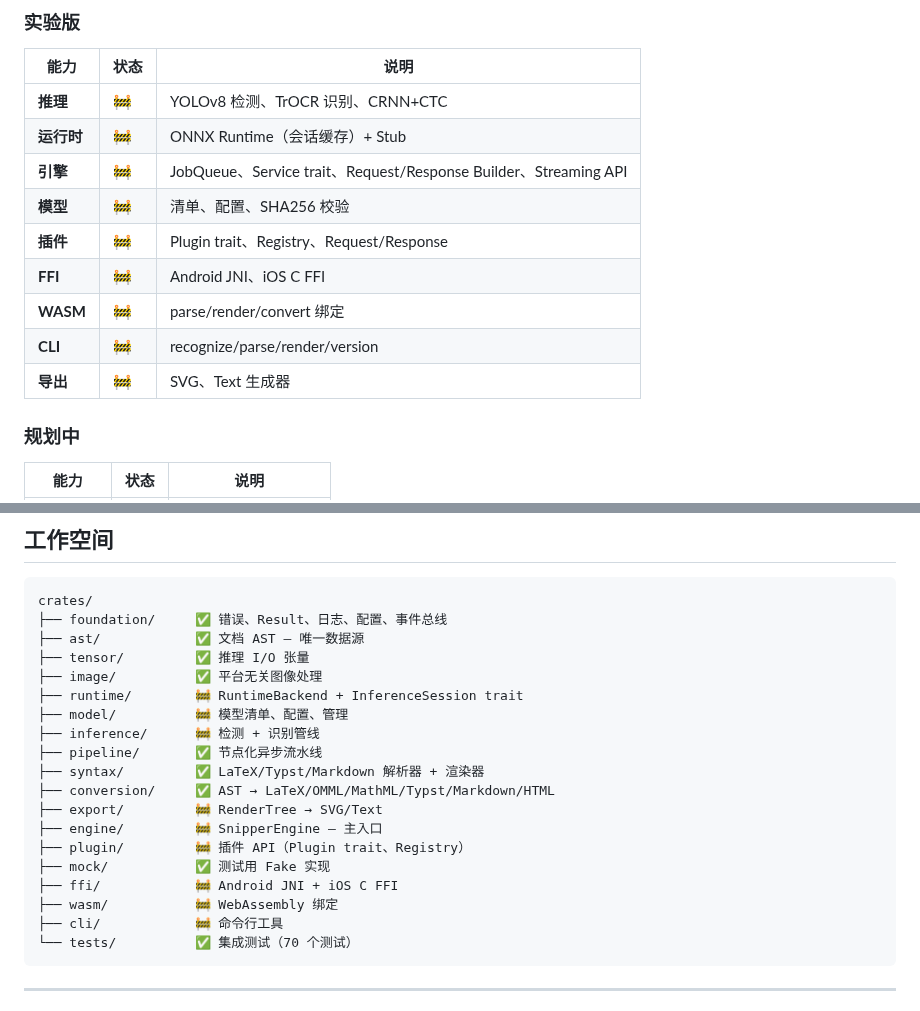
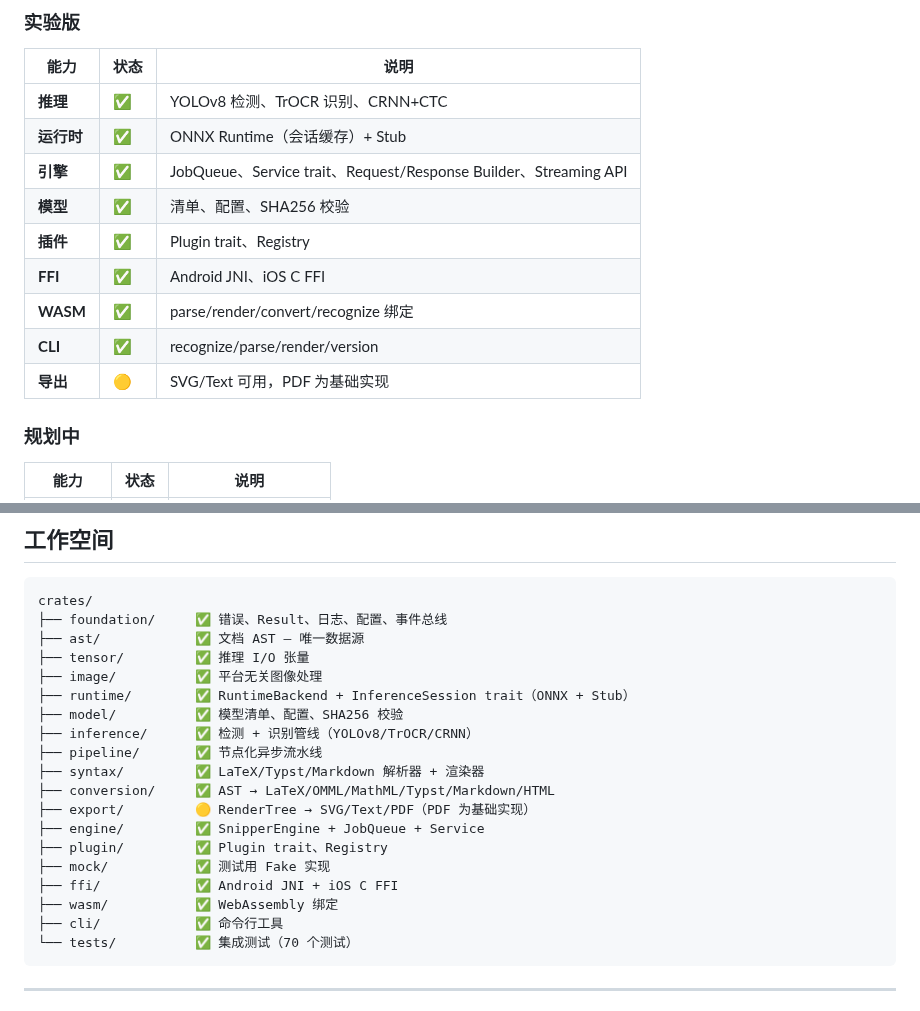
Before and after one commit to strangelion/latexsnipper-core, a Markdown page: README-CN.md, 2 parts joined by grey strips. GitHub-like rendering.

````diff
--- a/README-CN.md
+++ b/README-CN.md
@@ -98,15 +98,15 @@ Engine
 
 | 能力 | 状态 | 说明 |
 |------|------|------|
-| **推理** | 🚧 | YOLOv8 检测、TrOCR 识别、CRNN+CTC |
-| **运行时** | 🚧 | ONNX Runtime（会话缓存）+ Stub |
-| **引擎** | 🚧 | JobQueue、Service trait、Request/Response Builder、Streaming API |
-| **模型** | 🚧 | 清单、配置、SHA256 校验 |
-| **插件** | 🚧 | Plugin trait、Registry、Request/Response |
-| **FFI** | 🚧 | Android JNI、iOS C FFI |
-| **WASM** | 🚧 | parse/render/convert 绑定 |
-| **CLI** | 🚧 | recognize/parse/render/version |
-| **导出** | 🚧 | SVG、Text 生成器 |
+| **推理** | ✅ | YOLOv8 检测、TrOCR 识别、CRNN+CTC |
+| **运行时** | ✅ | ONNX Runtime（会话缓存）+ Stub |
+| **引擎** | ✅ | JobQueue、Service trait、Request/Response Builder、Streaming API |
+| **模型** | ✅ | 清单、配置、SHA256 校验 |
+| **插件** | ✅ | Plugin trait、Registry |
+| **FFI** | ✅ | Android JNI、iOS C FFI |
+| **WASM** | ✅ | parse/render/convert/recognize 绑定 |
+| **CLI** | ✅ | recognize/parse/render/version |
+| **导出** | 🟡 | SVG/Text 可用，PDF 为基础实现 |
 
 ### 规划中
 
@@ -127,19 +127,19 @@ crates/
 ├── ast/            ✅ 文档 AST — 唯一数据源
 ├── tensor/         ✅ 推理 I/O 张量
 ├── image/          ✅ 平台无关图像处理
-├── runtime/        🚧 RuntimeBackend + InferenceSession trait
-├── model/          🚧 模型清单、配置、管理
-├── inference/      🚧 检测 + 识别管线
+├── runtime/        ✅ RuntimeBackend + InferenceSession trait（ONNX + Stub）
+├── model/          ✅ 模型清单、配置、SHA256 校验
+├── inference/      ✅ 检测 + 识别管线（YOLOv8/TrOCR/CRNN）
 ├── pipeline/       ✅ 节点化异步流水线
 ├── syntax/         ✅ LaTeX/Typst/Markdown 解析器 + 渲染器
 ├── conversion/     ✅ AST → LaTeX/OMML/MathML/Typst/Markdown/HTML
-├── export/         🚧 RenderTree → SVG/Text
-├── engine/         🚧 SnipperEngine — 主入口
-├── plugin/         🚧 插件 API（Plugin trait、Registry）
+├── export/         🟡 RenderTree → SVG/Text/PDF（PDF 为基础实现）
+├── engine/         ✅ SnipperEngine + JobQueue + Service
+├── plugin/         ✅ Plugin trait、Registry
 ├── mock/           ✅ 测试用 Fake 实现
-├── ffi/            🚧 Android JNI + iOS C FFI
-├── wasm/           🚧 WebAssembly 绑定
-├── cli/            🚧 命令行工具
+├── ffi/            ✅ Android JNI + iOS C FFI
+├── wasm/           ✅ WebAssembly 绑定
+├── cli/            ✅ 命令行工具
 └── tests/          ✅ 集成测试（70 个测试）
 ```
 
````
Also changed, not shown: README.md (+18 -18 lines).
